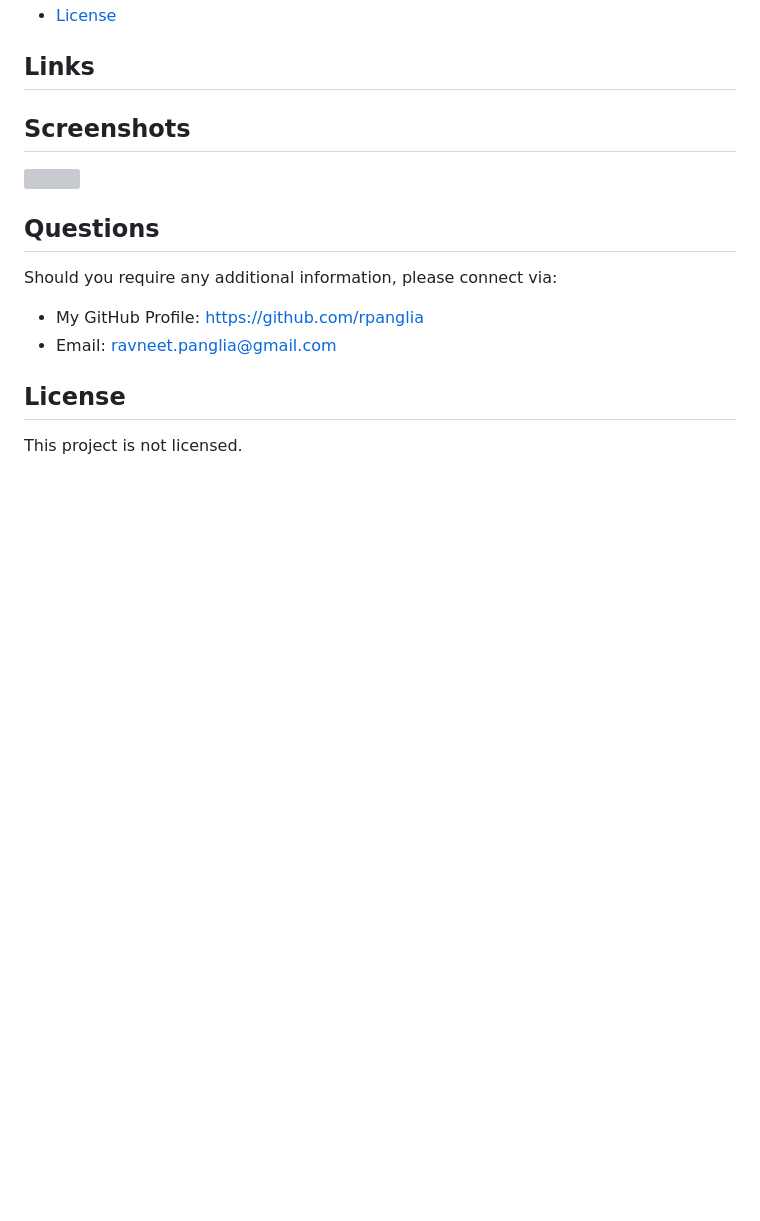
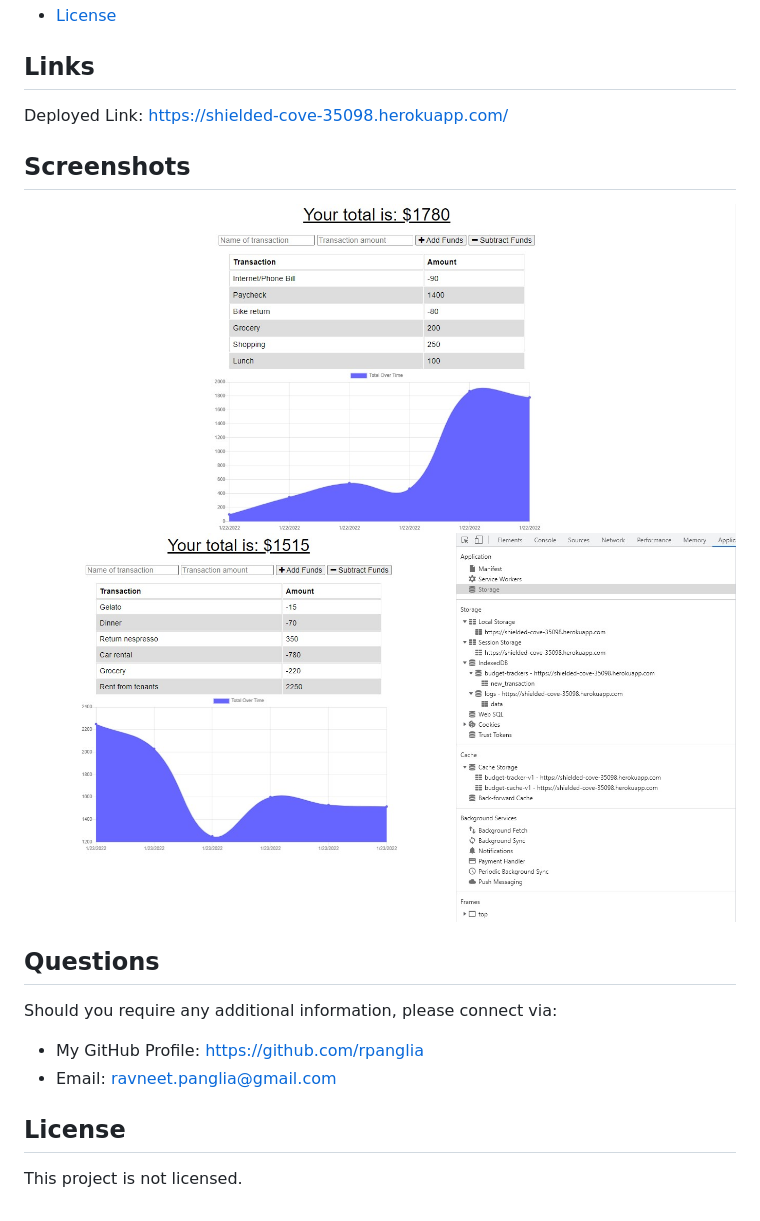
Before and after one commit to rpanglia/budget-trackers, a Markdown page: README.md, the part around the change. GitHub-like rendering; pictures changed too: assets/1515.jpg (added); blank space fills up the shorter version; grey boxes are pictures that could not be loaded.

Commit message:
final changes to service worker and README files

```diff
--- a/README.md
+++ b/README.md
@@ -11,11 +11,12 @@
 - [License](#license)
 
 ## Links
+Deployed Link: https://shielded-cove-35098.herokuapp.com/
 
 
 ## Screenshots
-![](/assets/.jpg)
-
+![1780](/assets/1780.jpg)
+![1515](/assets/1515.jpg)
 
 ## Questions
 Should you require any additional information, please connect via:
```
Also changed, not shown: 1 other file.
